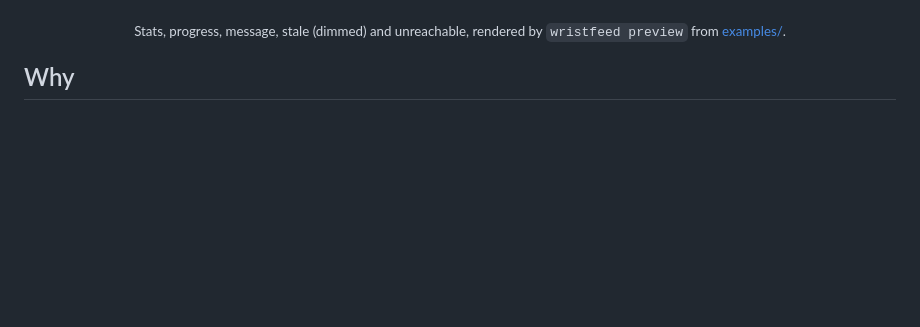
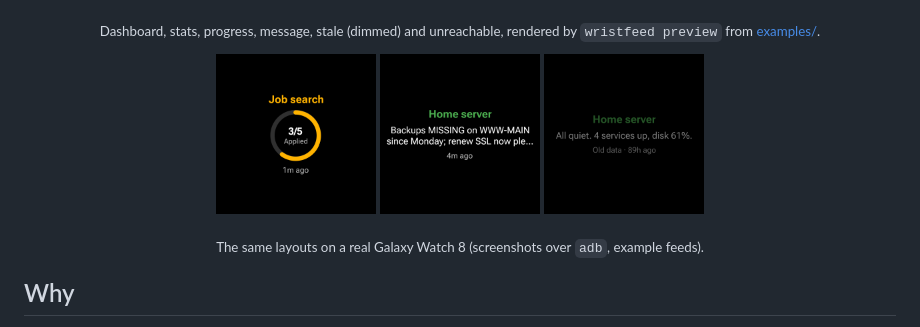
Before and after one commit to Larmstrong1127/wristfeed, a Markdown page: README.md, the part around one of its changes. Drawn GitHub-style; pictures changed too: docs/device/message.png (added), docs/device/progress.png (added), docs/device/stale.png (added); blank space fills up the shorter version.

Commit message:
Launch kit: dashboard example and preview, real-watch screenshots in the README
examples/dashboard.json (generic, no personal data) with its preview golden; README shows the
dashboard preview and a row of screenshots taken on a Galaxy Watch 8 over adb (example feeds).
Not published: making the repo public stays the owner's decision. 387 tests passed.

Co-Authored-By: Claude Opus 5.5 <noreply@anthropic.com>

```diff
--- a/README.md
+++ b/README.md
@@ -17,7 +18,14 @@ WristFeed turns any JSON feed URL into a Wear OS tile and watch-face complicatio
   <img src="docs/img/stale.svg" width="160" alt="stale tile, dimmed">
   <img src="docs/img/unreachable.svg" width="160" alt="unreachable screen">
 </p>
-<p align="center"><sub>Stats, progress, message, stale (dimmed) and unreachable, rendered by <code>wristfeed preview</code> from <a href="examples/">examples/</a>.</sub></p>
+<p align="center"><sub>Dashboard, stats, progress, message, stale (dimmed) and unreachable, rendered by <code>wristfeed preview</code> from <a href="examples/">examples/</a>.</sub></p>
+
+<p align="center">
+  <img src="docs/device/progress.png" width="160" alt="progress tile on a Galaxy Watch 8">
+  <img src="docs/device/message.png" width="160" alt="message tile on a Galaxy Watch 8">
+  <img src="docs/device/stale.png" width="160" alt="stale tile on a Galaxy Watch 8">
+</p>
+<p align="center"><sub>The same layouts on a real Galaxy Watch 8 (screenshots over <code>adb</code>, example feeds).</sub></p>
 
 ## Why
 
```
Also changed, not shown: other parts of README.md (+1 -0 lines), 4 other files.
